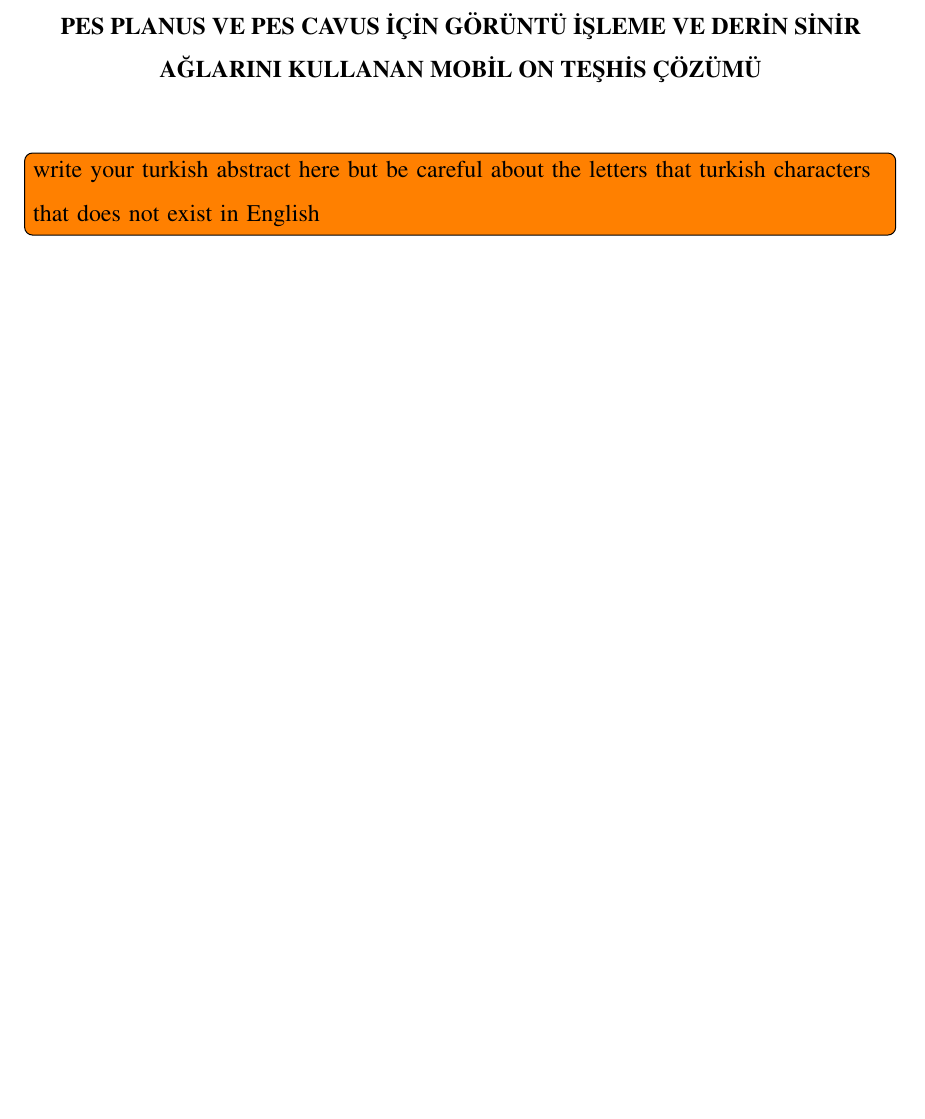
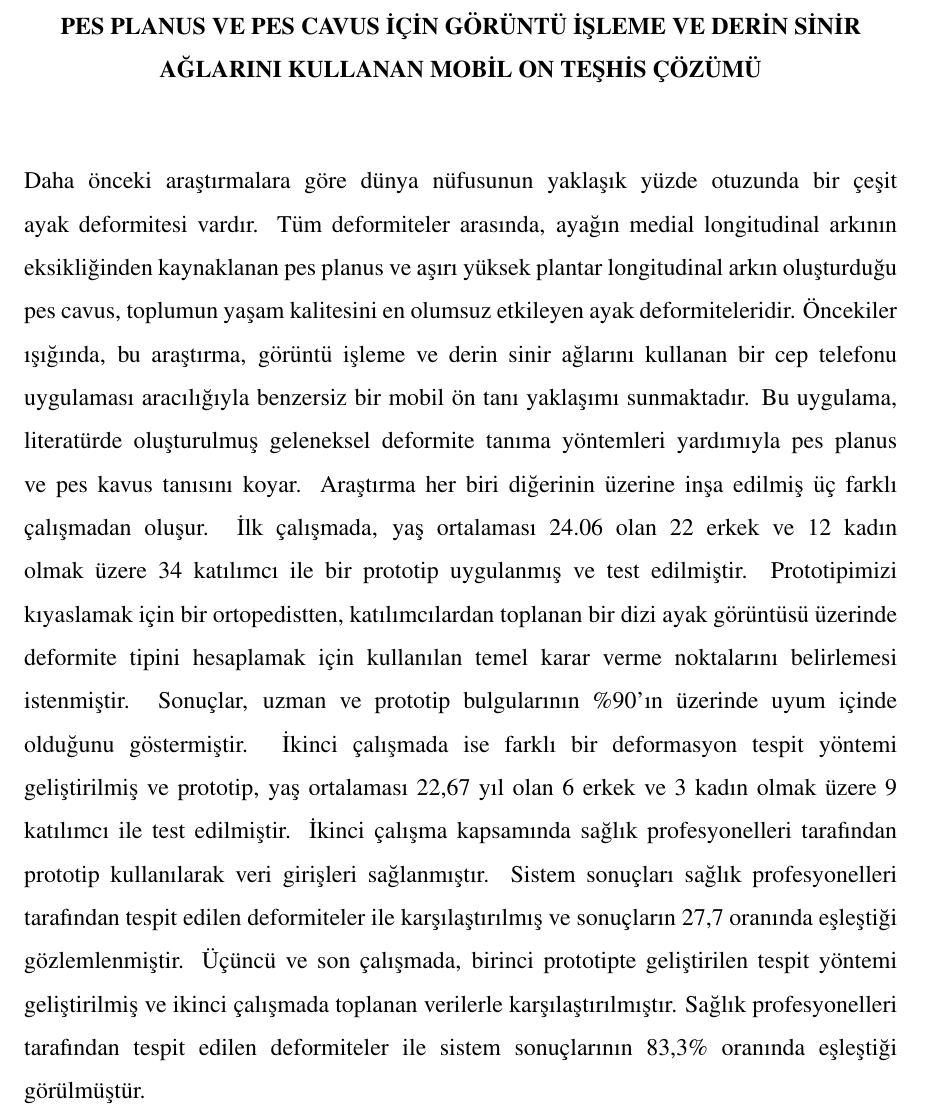
Before and after one commit to KaanYT/MScTheses, a LaTeX thesis (Main.tex, which reads chapters/4.ozet.tex): part of page 6 of 104, cut so that both start at the same text, the shorter picture padded with empty space. Compiled offline with pdfLaTeX.

Commit message:
Abstract
* Abstract is added.

```diff
--- a/chapters/4.ozet.tex
+++ b/chapters/4.ozet.tex
@@ -1,5 +1,3 @@
 \begin{ozet}
-
-\todo[inline]{write your turkish abstract here but be careful about the letters that turkish characters that does not exist in English}
-
+Daha önceki araştırmalara göre dünya nüfusunun yaklaşık yüzde otuzunda bir çeşit ayak deformitesi vardır. Tüm deformiteler arasında, ayağın medial longitudinal arkının eksikliğinden kaynaklanan pes planus ve aşırı yüksek plantar longitudinal arkın oluşturduğu pes cavus, toplumun yaşam kalitesini en olumsuz etkileyen ayak deformiteleridir. Öncekiler ışığında, bu araştırma, görüntü işleme ve derin sinir ağlarını kullanan bir cep telefonu uygulaması aracılığıyla benzersiz bir mobil ön tanı yaklaşımı sunmaktadır. Bu uygulama, literatürde oluşturulmuş geleneksel deformite tanıma yöntemleri yardımıyla pes planus ve pes kavus tanısını koyar. Araştırma her biri diğerinin üzerine inşa edilmiş üç farklı çalışmadan oluşur. İlk çalışmada, yaş ortalaması 24.06 olan 22 erkek ve 12 kadın olmak üzere 34 katılımcı ile bir prototip uygulanmış ve test edilmiştir. Prototipimizi kıyaslamak için bir ortopedistten, katılımcılardan toplanan bir dizi ayak görüntüsü üzerinde deformite tipini hesaplamak için kullanılan temel karar verme noktalarını belirlemesi istenmiştir. Sonuçlar, uzman ve prototip bulgularının \%90'ın üzerinde uyum içinde olduğunu göstermiştir. İkinci çalışmada ise farklı bir deformasyon tespit yöntemi geliştirilmiş ve prototip, yaş ortalaması 22,67 yıl olan 6 erkek ve 3 kadın olmak üzere 9 katılımcı ile test edilmiştir. İkinci çalışma kapsamında sağlık profesyonelleri tarafından prototip kullanılarak veri girişleri sağlanmıştır. Sistem sonuçları sağlık profesyonelleri tarafından tespit edilen deformiteler ile karşılaştırılmış ve sonuçların 27,7 oranında eşleştiği gözlemlenmiştir. Üçüncü ve son çalışmada, birinci prototipte geliştirilen tespit yöntemi geliştirilmiş ve ikinci çalışmada toplanan verilerle karşılaştırılmıştır. Sağlık profesyonelleri tarafından tespit edilen deformiteler ile sistem sonuçlarının 83,3\% oranında eşleştiği görülmüştür.
 \end{ozet}
```
Also changed, not shown: chapters/3.abstract.tex (+1 -3 lines).
